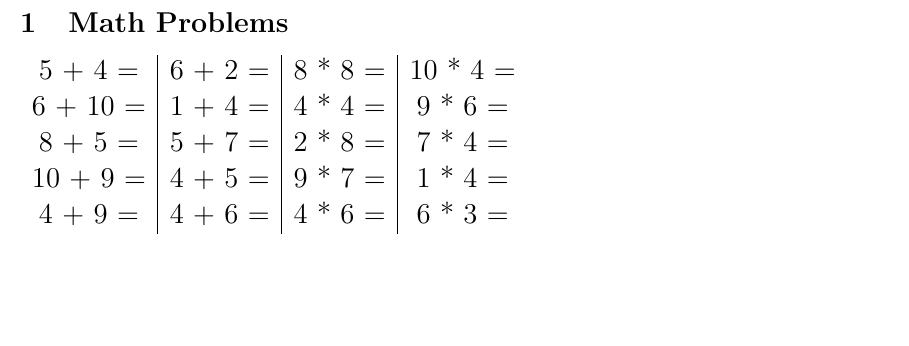
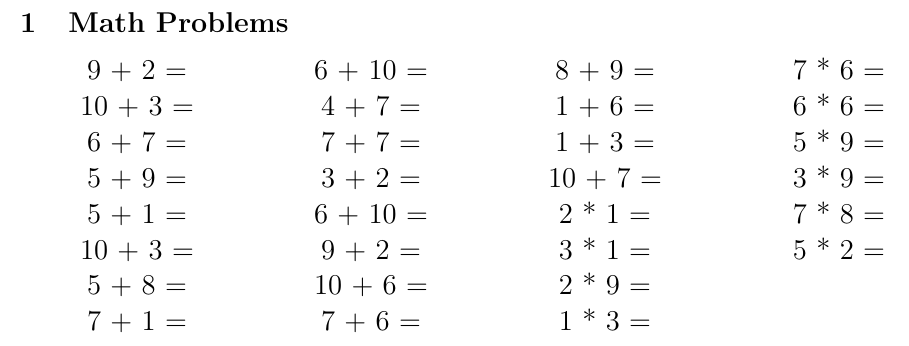
Before and after one commit to SilverTongue1729/math-problem-generator, a LaTeX problem sheet (examples/example.tex): part of the page, cut so that both start at the same text, the shorter picture padded with empty space. Compiled offline with pdfLaTeX.

Commit message:
updated example pdf

```diff
--- a/examples/example.tex
+++ b/examples/example.tex
@@ -13,13 +15,16 @@
 \section{Math Problems}%
 \label{sec:MathProblems}%
 \Large%
-\begin{tabular}{c|c|c|c}%
-5 + 4 = &6 + 2 = &8 * 8 = &10 * 4 = \\%
-6 + 10 = &1 + 4 = &4 * 4 = &9 * 6 = \\%
-8 + 5 = &5 + 7 = &2 * 8 = &7 * 4 = \\%
-10 + 9 = &4 + 5 = &9 * 7 = &1 * 4 = \\%
-4 + 9 = &4 + 6 = &4 * 6 = &6 * 3 = \\%
-\end{tabular}
+\begin{tabularx}{\textwidth}{>{\centering\arraybackslash}X>{\centering\arraybackslash}X>{\centering\arraybackslash}X>{\centering\arraybackslash}X}
+9 + 2 = & 6 + 10 = & 8 + 9 = & 7 * 6 = \\
+10 + 3 = & 4 + 7 = & 1 + 6 = & 6 * 6 = \\
+6 + 7 = & 7 + 7 = & 1 + 3 = & 5 * 9 = \\
+5 + 9 = & 3 + 2 = & 10 + 7 = & 3 * 9 = \\
+5 + 1 = & 6 + 10 = & 2 * 1 = & 7 * 8 = \\
+10 + 3 = & 9 + 2 = & 3 * 1 = & 5 * 2 = \\
+5 + 8 = & 10 + 6 = & 2 * 9 = &  \\
+7 + 1 = & 7 + 6 = & 1 * 3 = &  \\
+\end{tabularx}
 
 %
 \end{document}
```
Also changed, not shown: examples/example.pdf, examples/example.tex (2 more changed lines).
